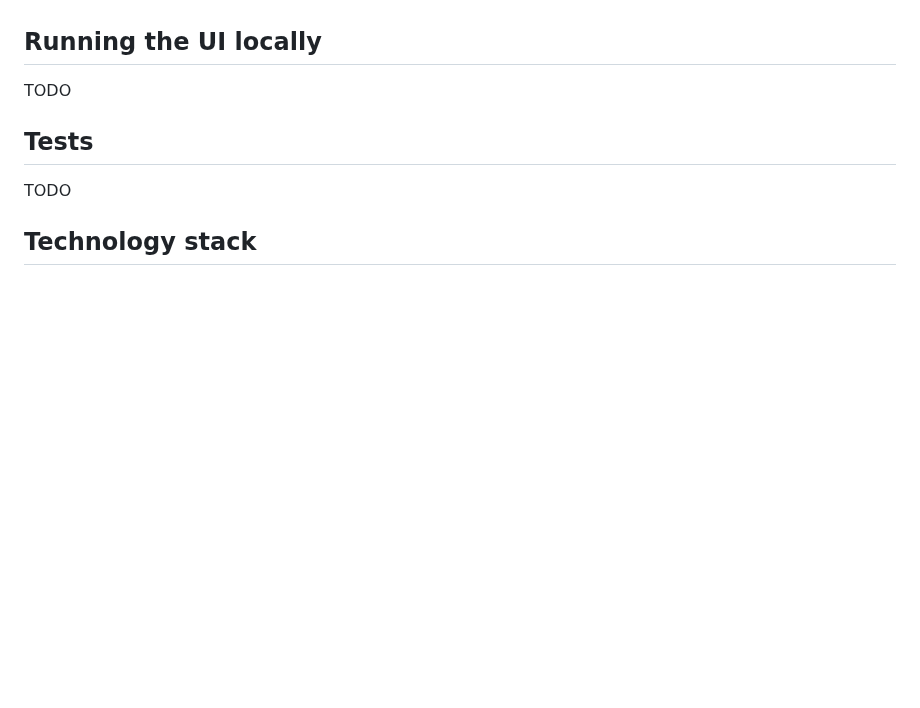
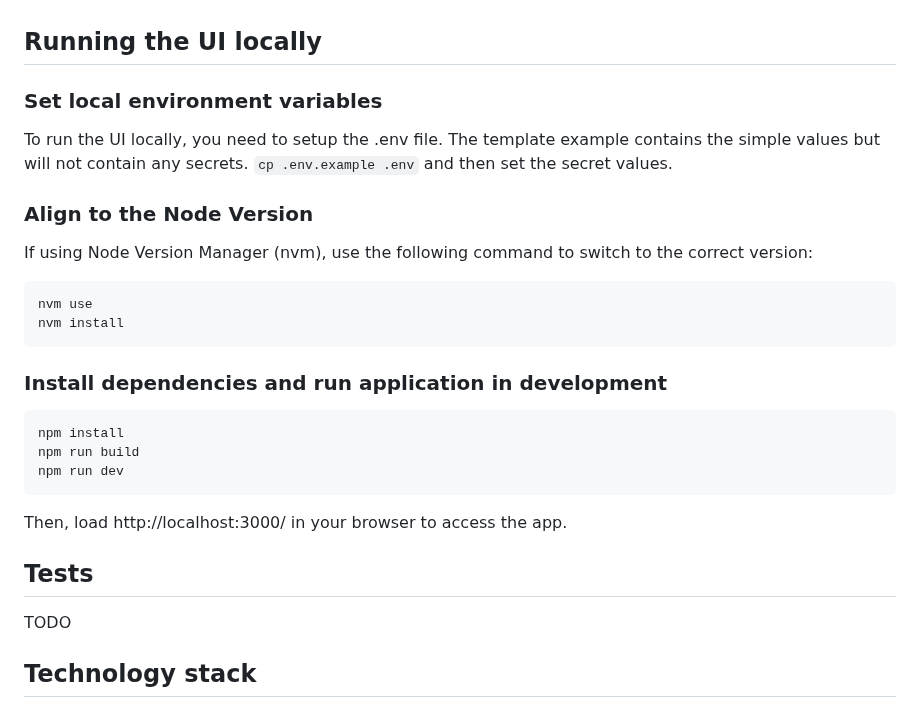
Before and after one commit to ministryofjustice/payforlegalaid-ui, a Markdown page: README.md, the part around the change. Drawn GitHub-style; blank space fills up the shorter version.

Commit message:
LPF-653 - update readme with local running instructions

````diff
--- a/README.md
+++ b/README.md
@@ -21,7 +21,26 @@ This service has made use of the [GOV.UK Frontend Express](https://github.com/mi
 TODO
 
 ## Running the UI locally
-TODO
+### Set local environment variables
+To run the UI locally, you need to setup the .env file. The template example contains the simple values but will not contain any secrets.
+```cp .env.example .env```
+and then set the secret values.
+
+### Align to the Node Version
+If using Node Version Manager (nvm), use the following command to switch to the correct version:
+```
+nvm use
+nvm install
+```
+
+### Install dependencies and run application in development
+```
+npm install
+npm run build
+npm run dev
+```
+Then, load http://localhost:3000/ in your browser to access the app.
+
 
 ## Tests
 TODO
````
